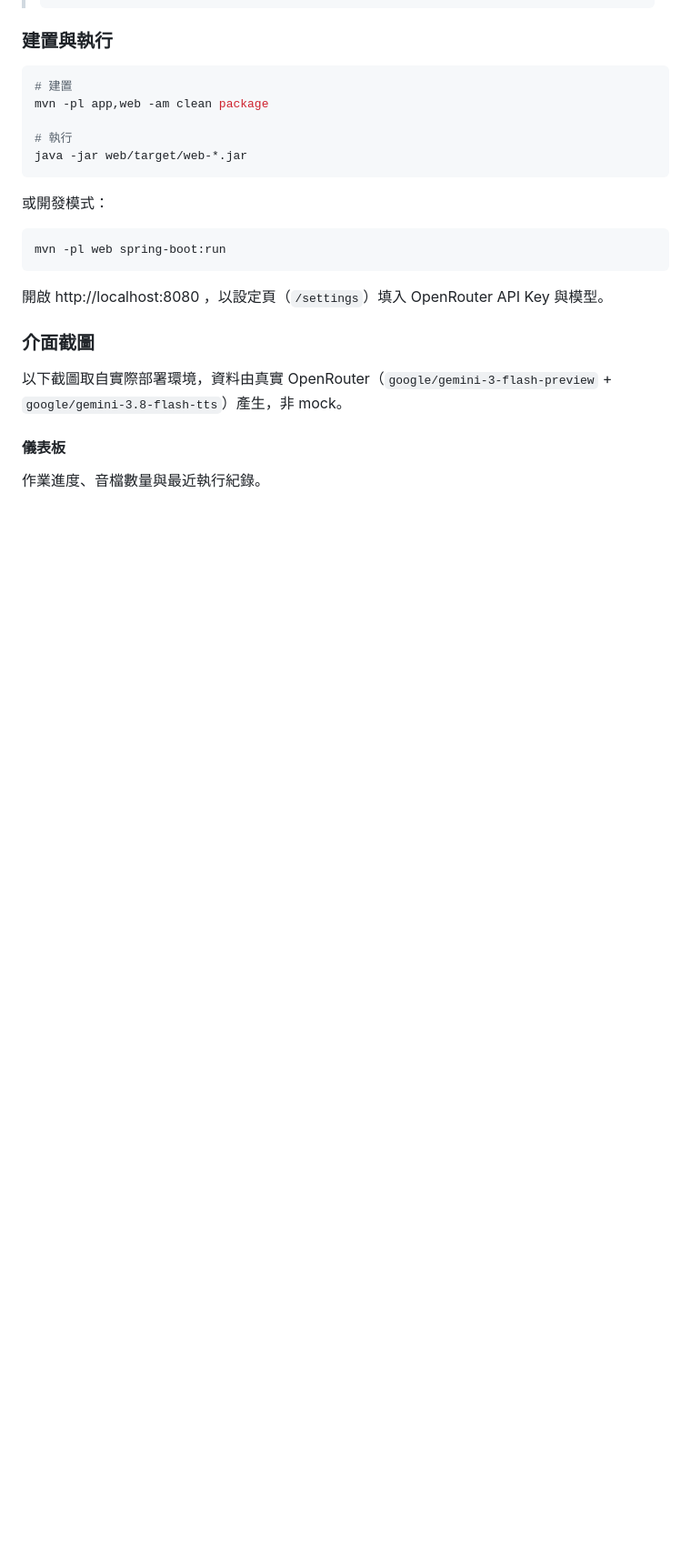
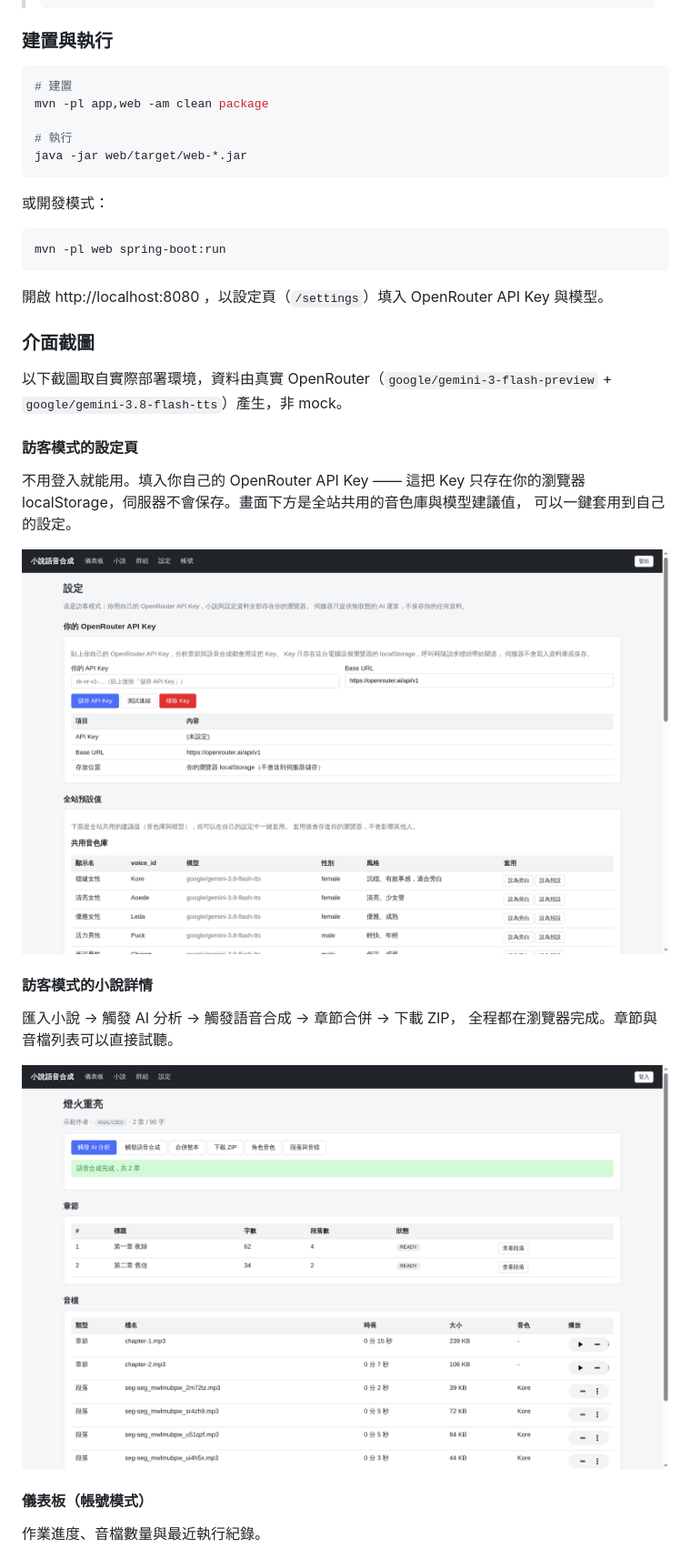
Before and after one commit to catyku/NovelTTS, a Markdown page: README.md, the part around one of its changes. Shown at 91% size. GitHub-like rendering; pictures changed too: docs/screenshots/10-settings-guest.png (added), docs/screenshots/11-guest-novel-detail.png (added); blank space fills up the shorter version.

```diff
--- a/README.md
+++ b/README.md
@@ -162,7 +215,22 @@ mvn -pl web spring-boot:run
 以下截圖取自實際部署環境，資料由真實 OpenRouter（`google/gemini-3-flash-preview` +
 `google/gemini-3.8-flash-tts`）產生，非 mock。
 
-#### 儀表板
+#### 訪客模式的設定頁
+
+不用登入就能用。填入你自己的 OpenRouter API Key —— 這把 Key 只存在你的瀏覽器
+localStorage，伺服器不會保存。畫面下方是全站共用的音色庫與模型建議值，
+可以一鍵套用到自己的設定。
+
+![訪客模式設定](docs/screenshots/10-settings-guest.png)
+
+#### 訪客模式的小說詳情
+
+匯入小說 → 觸發 AI 分析 → 觸發語音合成 → 章節合併 → 下載 ZIP，
+全程都在瀏覽器完成。章節與音檔列表可以直接試聽。
+
+![訪客模式小說詳情](docs/screenshots/11-guest-novel-detail.png)
+
+#### 儀表板（帳號模式）
 
 作業進度、音檔數量與最近執行紀錄。
 
```
Also changed, not shown: other parts of README.md (+118 -5 lines), 8 other files.
